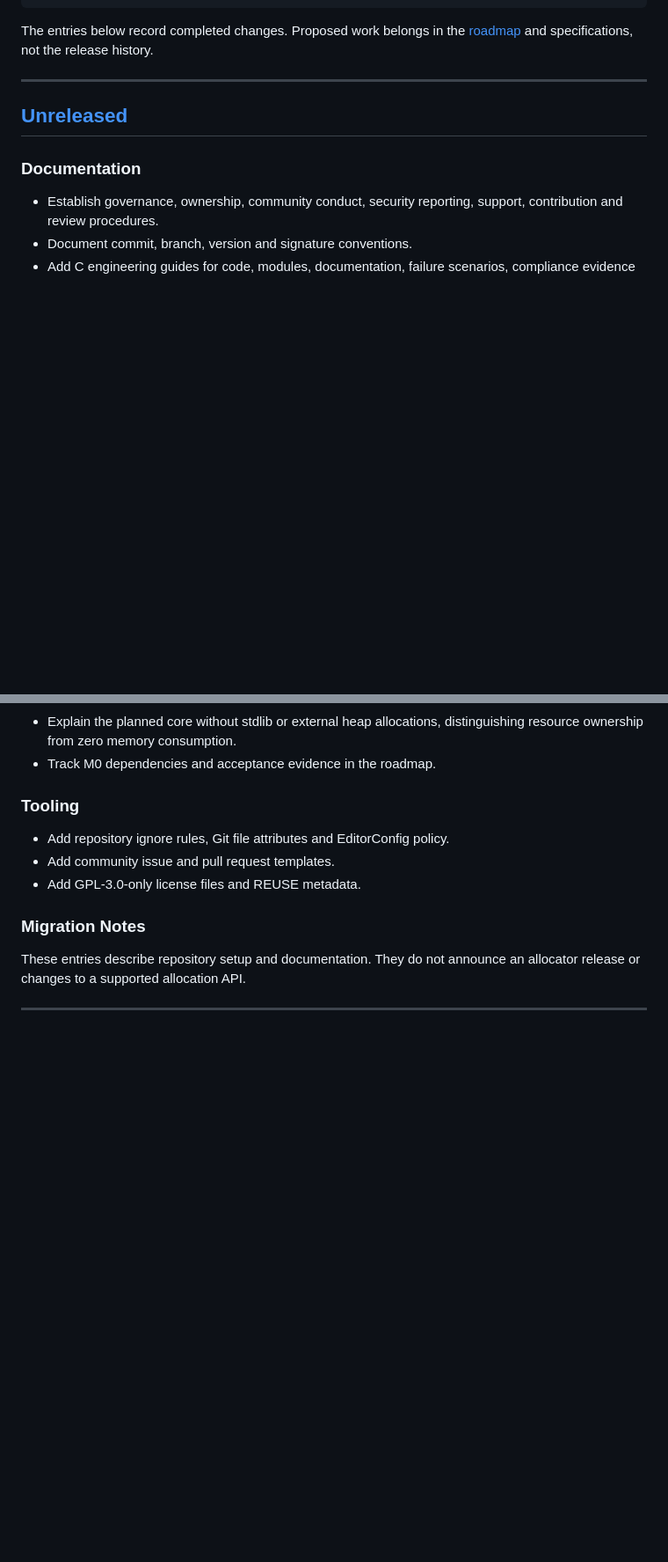
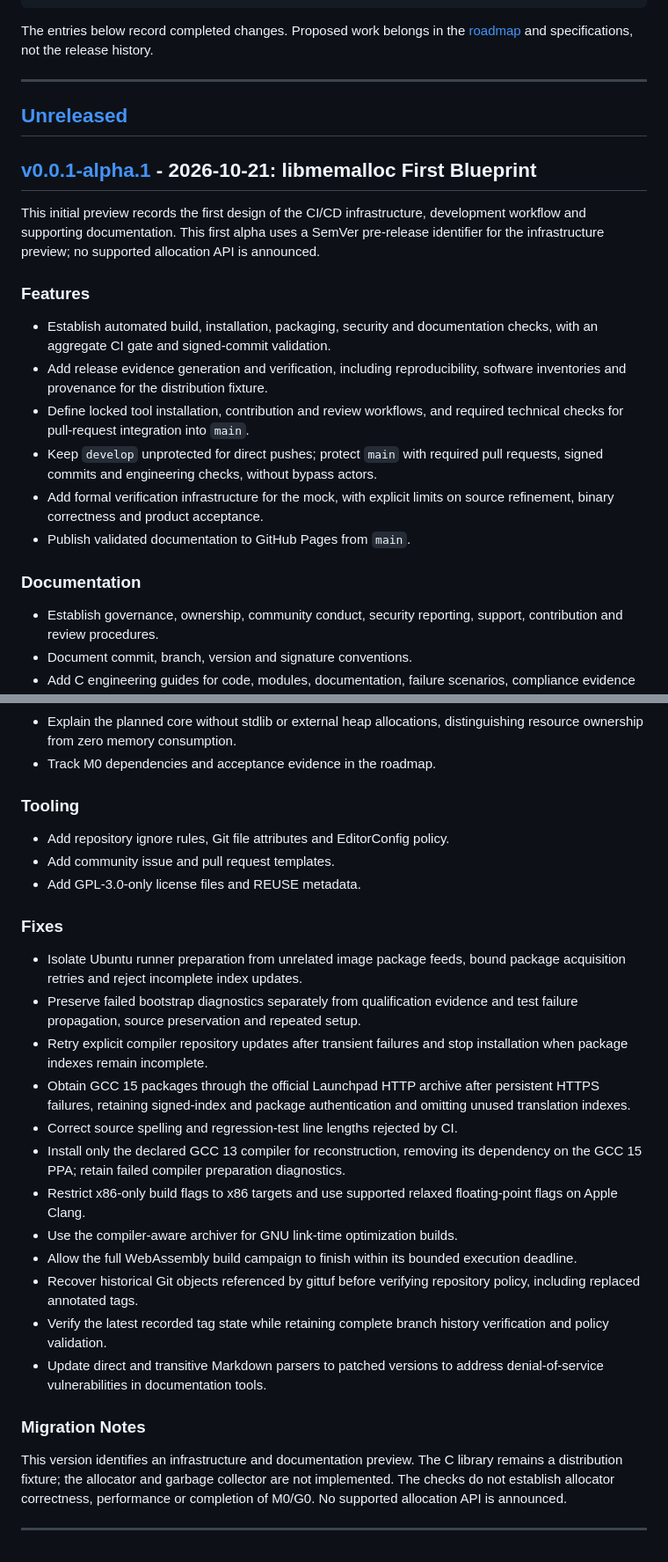
Before and after one commit to RafaelVVolkmer/libmemalloc, a Markdown page: CHANGELOG.md, 2 parts joined by grey strips. Shown at 88% size. GitHub-like rendering; blank space fills up the shorter version.

Commit message:
docs(changelog): prepare the first infrastructure alpha
Motivation: include integration policy and runner preparation
corrections in the initial infrastructure preview.

Details: record v0.0.1-alpha.1 after the branch policy, Ubuntu
bootstrap and compiler repository recovery commits. Document
required main pull requests, direct develop pushes and the
narrow reconstruction compiler dependency.

Impact: the initial alpha records the corrected integration
policy and CI preparation. Allocator and garbage collector
implementation remain pending.

Signed-off-by: Rafael V. Volkmer <rafael.v.volkmer@gmail.com>

```diff
--- a/CHANGELOG.md
+++ b/CHANGELOG.md
@@ -92,6 +92,27 @@ The entries below record completed changes. Proposed work belongs in the
 
 ## [Unreleased]
 
+## [v0.0.1-alpha.1] - 2026-10-21: libmemalloc First Blueprint
+
+This initial preview records the first design of the CI/CD infrastructure,
+development workflow and supporting documentation. This first alpha uses a
+SemVer pre-release identifier for the infrastructure preview; no supported
+allocation API is announced.
+
+### Features
+
+- Establish automated build, installation, packaging, security and documentation
+  checks, with an aggregate CI gate and signed-commit validation.
+- Add release evidence generation and verification, including reproducibility,
+  software inventories and provenance for the distribution fixture.
+- Define locked tool installation, contribution and review workflows, and
+  required technical checks for pull-request integration into `main`.
+- Keep `develop` unprotected for direct pushes; protect `main` with required
+  pull requests, signed commits and engineering checks, without bypass actors.
+- Add formal verification infrastructure for the mock, with explicit limits on
+  source refinement, binary correctness and product acceptance.
+- Publish validated documentation to GitHub Pages from `main`.
+
 ### Documentation
 
 - Establish governance, ownership, community conduct, security reporting,
@@ -113,10 +134,38 @@ The entries below record completed changes. Proposed work belongs in the
 - Add community issue and pull request templates.
 - Add GPL-3.0-only license files and REUSE metadata.
 
+### Fixes
+
+- Isolate Ubuntu runner preparation from unrelated image package feeds,
+  bound package acquisition retries and reject incomplete index updates.
+- Preserve failed bootstrap diagnostics separately from qualification evidence
+  and test failure propagation, source preservation and repeated setup.
+- Retry explicit compiler repository updates after transient failures and stop
+  installation when package indexes remain incomplete.
+- Obtain GCC 15 packages through the official Launchpad HTTP archive after
+  persistent HTTPS failures, retaining signed-index and package
+  authentication and omitting unused translation indexes.
+- Correct source spelling and regression-test line lengths rejected by CI.
+- Install only the declared GCC 13 compiler for reconstruction, removing its
+  dependency on the GCC 15 PPA; retain failed compiler preparation diagnostics.
+- Restrict x86-only build flags to x86 targets and use supported relaxed
+  floating-point flags on Apple Clang.
+- Use the compiler-aware archiver for GNU link-time optimization builds.
+- Allow the full WebAssembly build campaign to finish within its bounded
+  execution deadline.
+- Recover historical Git objects referenced by gittuf before verifying
+  repository policy, including replaced annotated tags.
+- Verify the latest recorded tag state while retaining complete branch
+  history verification and policy validation.
+- Update direct and transitive Markdown parsers to patched versions to
+  address denial-of-service vulnerabilities in documentation tools.
+
 ### Migration Notes
 
-These entries describe repository setup and documentation. They do not announce
-an allocator release or changes to a supported allocation API.
+This version identifies an infrastructure and documentation preview. The C
+library remains a distribution fixture; the allocator and garbage collector
+are not implemented. The checks do not establish allocator correctness,
+performance or completion of M0/G0. No supported allocation API is announced.
 
 ---
 
```
Also changed, not shown: other parts of CHANGELOG.md (+1 -0 lines).
